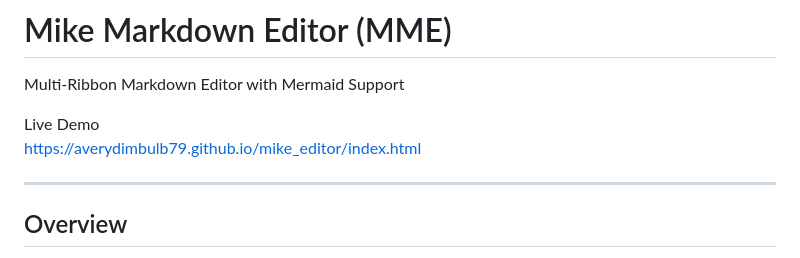
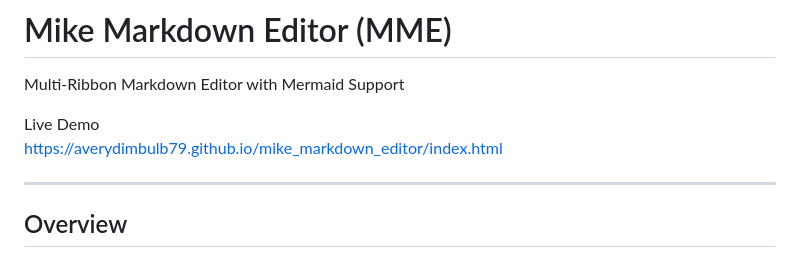
Before and after one commit to Averydimbulb79/mike_editor, a Markdown page: README.md, the part around the change. Drawn GitHub-style.

Commit message:
Update live demo link in README

```diff
--- a/README.md
+++ b/README.md
@@ -3,7 +3,7 @@
 Multi-Ribbon Markdown Editor with Mermaid Support
 
 Live Demo
-https://averydimbulb79.github.io/mike_editor/index.html
+https://averydimbulb79.github.io/mike_markdown_editor/index.html
 
 ---
 
```
